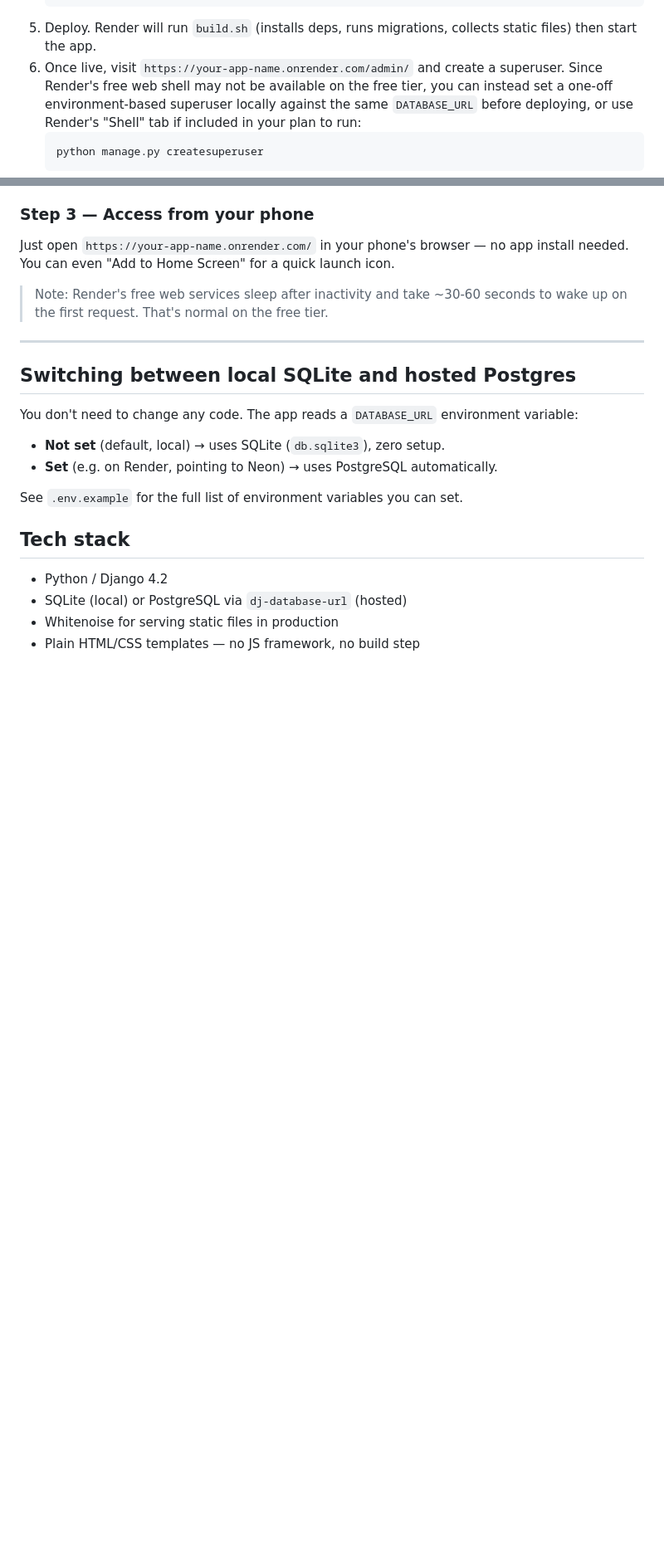
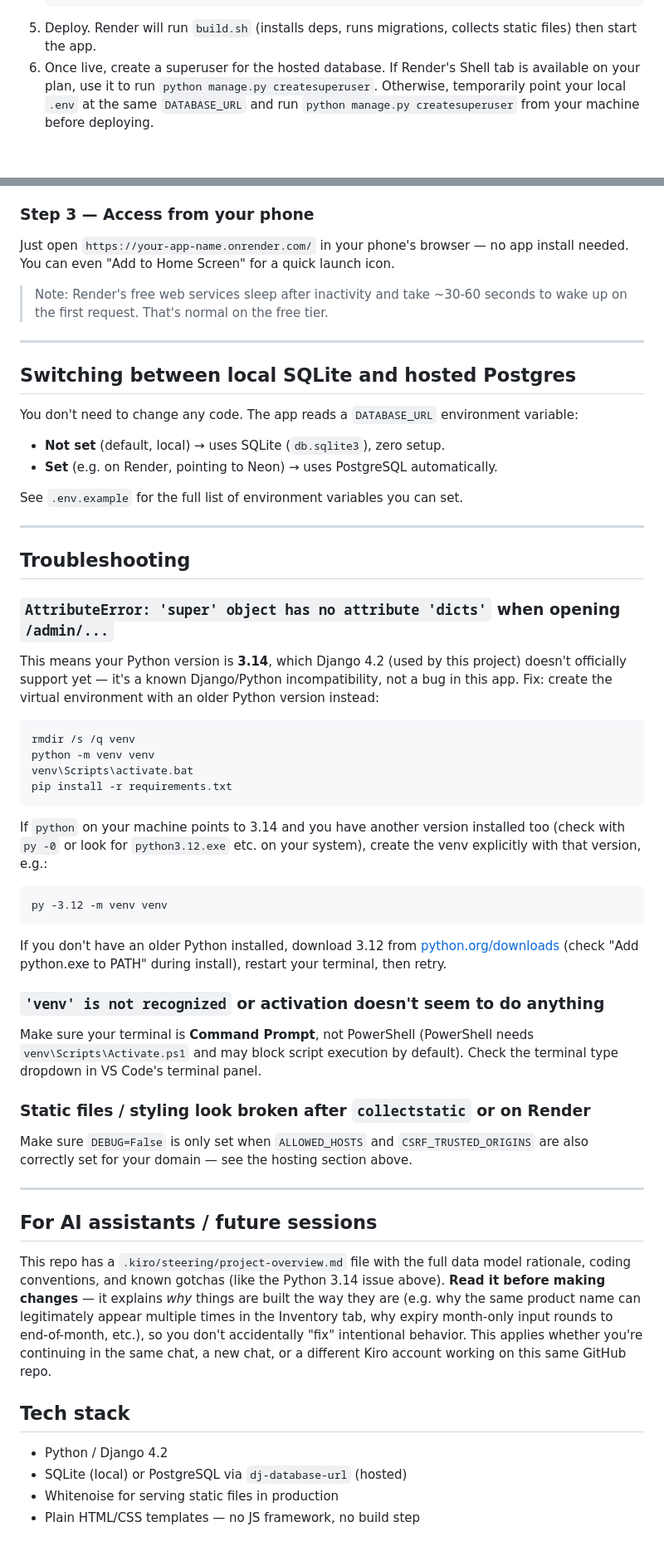
Before and after one commit to rafimkl8/inventory-management-ssb, a Markdown page: README.md, 2 parts joined by grey strips. Shown at 83% size. Rendered like a GitHub page; blank space fills up the shorter version.

````diff
--- a/README.md
+++ b/README.md
@@ -146,14 +232,11 @@ Render's free tier gives you a live HTTPS URL connected to your GitHub repo
    ```
 5. Deploy. Render will run `build.sh` (installs deps, runs migrations, collects
    static files) then start the app.
-6. Once live, visit `https://your-app-name.onrender.com/admin/` and create a
-   superuser. Since Render's free web shell may not be available on the free
-   tier, you can instead set a one-off environment-based superuser locally
-   against the same `DATABASE_URL` before deploying, or use Render's "Shell"
-   tab if included in your plan to run:
-   ```bash
-   python manage.py createsuperuser
-   ```
+6. Once live, create a superuser for the hosted database. If Render's Shell
+   tab is available on your plan, use it to run
+   `python manage.py createsuperuser`. Otherwise, temporarily point your local
+   `.env` at the same `DATABASE_URL` and run `python manage.py createsuperuser`
+   from your machine before deploying.
 
 ### Step 3 — Access from your phone
 Just open `https://your-app-name.onrender.com/` in your phone's browser — no
@@ -173,6 +256,56 @@ variable:
 
 See `.env.example` for the full list of environment variables you can set.
 
+---
+
+## Troubleshooting
+
+### `AttributeError: 'super' object has no attribute 'dicts'` when opening `/admin/...`
+This means your Python version is **3.14**, which Django 4.2 (used by this
+project) doesn't officially support yet — it's a known Django/Python
+incompatibility, not a bug in this app. Fix: create the virtual environment
+with an older Python version instead:
+
+```cmd
+rmdir /s /q venv
+python -m venv venv
+venv\Scripts\activate.bat
+pip install -r requirements.txt
+```
+
+If `python` on your machine points to 3.14 and you have another version
+installed too (check with `py -0` or look for `python3.12.exe` etc. on your
+system), create the venv explicitly with that version, e.g.:
+```cmd
+py -3.12 -m venv venv
+```
+If you don't have an older Python installed, download 3.12 from
+[python.org/downloads](https://www.python.org/downloads/) (check "Add
+python.exe to PATH" during install), restart your terminal, then retry.
+
+### `'venv' is not recognized` or activation doesn't seem to do anything
+Make sure your terminal is **Command Prompt**, not PowerShell (PowerShell
+needs `venv\Scripts\Activate.ps1` and may block script execution by default).
+Check the terminal type dropdown in VS Code's terminal panel.
+
+### Static files / styling look broken after `collectstatic` or on Render
+Make sure `DEBUG=False` is only set when `ALLOWED_HOSTS` and
+`CSRF_TRUSTED_ORIGINS` are also correctly set for your domain — see the
+hosting section above.
+
+---
+
+## For AI assistants / future sessions
+
+This repo has a `.kiro/steering/project-overview.md` file with the full data
+model rationale, coding conventions, and known gotchas (like the Python 3.14
+issue above). **Read it before making changes** — it explains *why* things
+are built the way they are (e.g. why the same product name can legitimately
+appear multiple times in the Inventory tab, why expiry month-only input
+rounds to end-of-month, etc.), so you don't accidentally "fix" intentional
+behavior. This applies whether you're continuing in the same chat, a new
+chat, or a different Kiro account working on this same GitHub repo.
+
 ## Tech stack
 - Python / Django 4.2
 - SQLite (local) or PostgreSQL via `dj-database-url` (hosted)
````
Also changed, not shown: other parts of README.md (+136 -50 lines), .kiro/steering/project-overview.md (added, +167 -0 lines).
